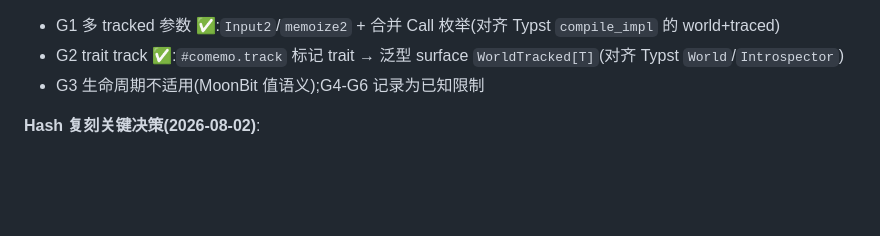
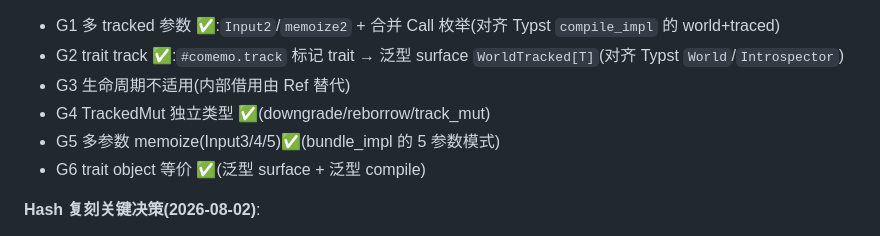
Before and after one commit to starAndHonor/comemoon, a Markdown page: PORTING-PLAN.md, the part around the change. Drawn GitHub-style; blank space fills up the shorter version.

```diff
--- a/PORTING-PLAN.md
+++ b/PORTING-PLAN.md
@@ -66,7 +66,10 @@ fn evaluate(script : String, files : Files) -> Int {
 **GAP 修复(2026-08-02,对齐 comemo 最新版)**:见 `GAP-PLAN.md`。
 - G1 多 tracked 参数 ✅:`Input2`/`memoize2` + 合并 Call 枚举(对齐 Typst `compile_impl` 的 world+traced)
 - G2 trait track ✅:`#comemo.track` 标记 trait → 泛型 surface `WorldTracked[T]`(对齐 Typst `World`/`Introspector`)
-- G3 生命周期不适用(MoonBit 值语义);G4-G6 记录为已知限制
+- G3 生命周期不适用(内部借用由 Ref 替代)
+- G4 TrackedMut 独立类型 ✅(downgrade/reborrow/track_mut)
+- G5 多参数 memoize(Input3/4/5)✅(bundle_impl 的 5 参数模式)
+- G6 trait object 等价 ✅(泛型 surface + 泛型 compile)
 
 **Hash 复刻关键决策(2026-08-02)**:
 - 用户要求 hash 与 Rust 完全一致(非仅自洽)。实现 `siphash.mbt`(SipHash-1-3 128-bit,字节级复刻 siphasher crate)+ `hash.mbt`(Rust std Hash 编码)。
```
Also changed, not shown: GAP-PLAN.md (+14 -1 lines).
